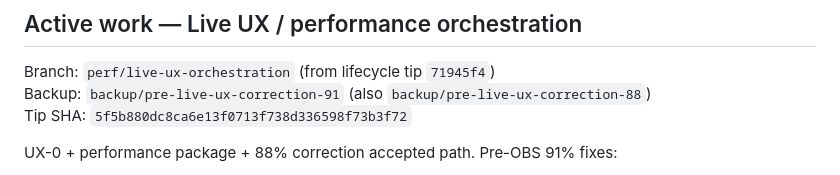
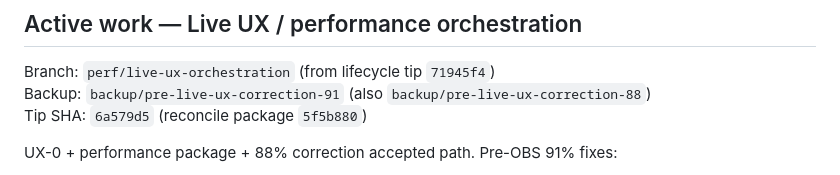
Before and after one commit to RVA-Ranks/Performance-Reviews, a Markdown page: HANDOFF.md, the part around the change. Rendered like a GitHub page.

Commit message:
docs(handoff): point tip at pre-OBS retry fix 6a579d5

```diff
--- a/HANDOFF.md
+++ b/HANDOFF.md
@@ -9,7 +9,7 @@ highest-priority source of truth.
 
 Branch: `perf/live-ux-orchestration` (from lifecycle tip `71945f4`)
 Backup: `backup/pre-live-ux-correction-91` (also `backup/pre-live-ux-correction-88`)
-Tip SHA: `5f5b880dc8ca6e13f0713f738d336598f73b3f72`
+Tip SHA: `6a579d5` (reconcile package `5f5b880`)
 
 UX-0 + performance package + 88% correction accepted path. Pre-OBS 91% fixes:
 
```
